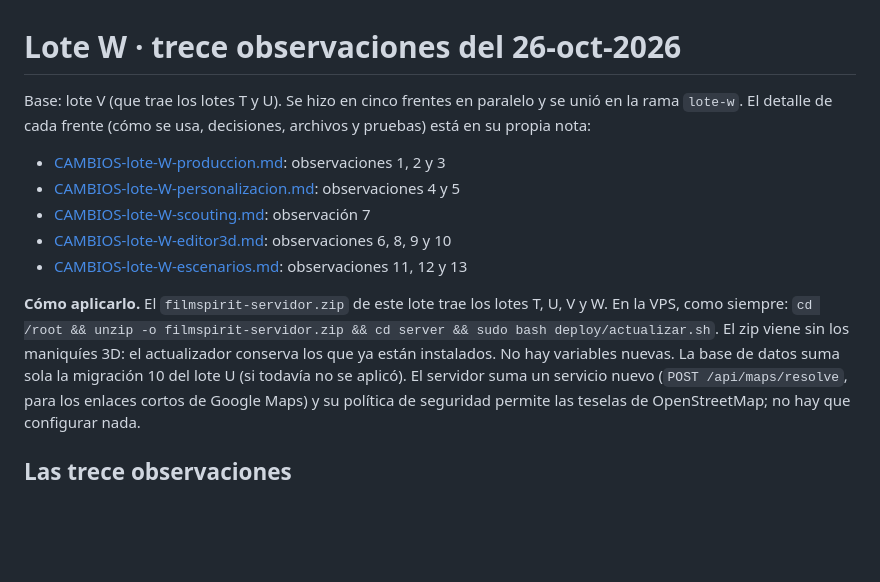
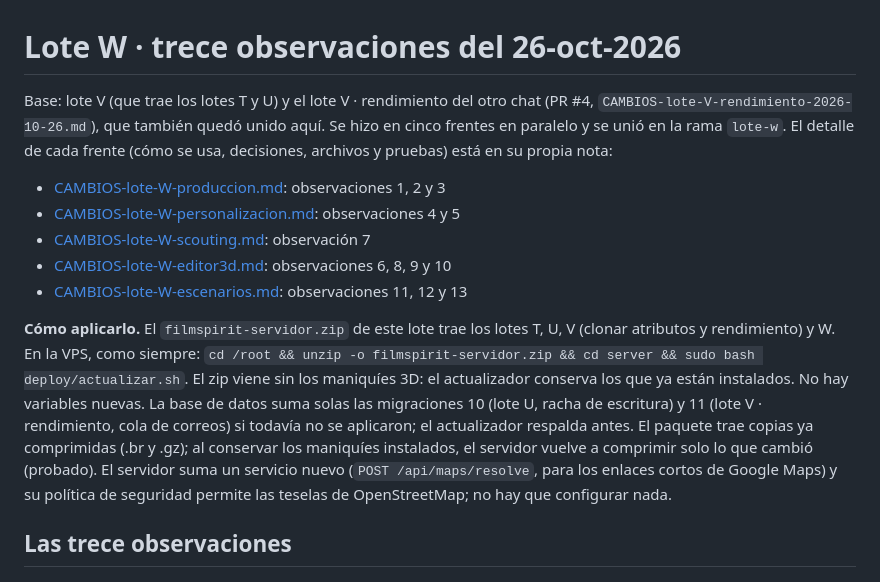
Before and after one commit to ronalavila13-jpg/FilmSpirit-V2, a Markdown page: CAMBIOS-lote-W-2026-10-26.md, the part around the change. Rendered like a GitHub page; blank space fills up the shorter version.

Commit message:
Lote W: la nota suma el lote V · rendimiento y la migración 11
Co-Authored-By: Claude Opus 5.5 <noreply@anthropic.com>
Claude-Session: https://claude.ai/code/session_018LxLGmYsiN3ACfibKHUrqa

```diff
--- a/CAMBIOS-lote-W-2026-10-26.md
+++ b/CAMBIOS-lote-W-2026-10-26.md
@@ -1,6 +1,7 @@
 # Lote W · trece observaciones del 26-oct-2026
 
-Base: lote V (que trae los lotes T y U). Se hizo en cinco frentes en paralelo y se unió en la rama `lote-w`. El detalle
+Base: lote V (que trae los lotes T y U) y el lote V · rendimiento del otro chat (PR #4, `CAMBIOS-lote-V-rendimiento-2026-10-26.md`),
+que también quedó unido aquí. Se hizo en cinco frentes en paralelo y se unió en la rama `lote-w`. El detalle
 de cada frente (cómo se usa, decisiones, archivos y pruebas) está en su propia nota:
 
 - [CAMBIOS-lote-W-produccion.md](CAMBIOS-lote-W-produccion.md): observaciones 1, 2 y 3
@@ -9,10 +10,12 @@ de cada frente (cómo se usa, decisiones, archivos y pruebas) está en su propia
 - [CAMBIOS-lote-W-editor3d.md](CAMBIOS-lote-W-editor3d.md): observaciones 6, 8, 9 y 10
 - [CAMBIOS-lote-W-escenarios.md](CAMBIOS-lote-W-escenarios.md): observaciones 11, 12 y 13
 
-**Cómo aplicarlo.** El `filmspirit-servidor.zip` de este lote trae los lotes T, U, V y W. En la VPS, como siempre:
+**Cómo aplicarlo.** El `filmspirit-servidor.zip` de este lote trae los lotes T, U, V (clonar atributos y rendimiento) y W. En la VPS, como siempre:
 `cd /root && unzip -o filmspirit-servidor.zip && cd server && sudo bash deploy/actualizar.sh`.
 El zip viene sin los maniquíes 3D: el actualizador conserva los que ya están instalados. No hay variables nuevas. La
-base de datos suma sola la migración 10 del lote U (si todavía no se aplicó). El servidor suma un servicio nuevo
+base de datos suma solas las migraciones 10 (lote U, racha de escritura) y 11 (lote V · rendimiento, cola de correos)
+si todavía no se aplicaron; el actualizador respalda antes. El paquete trae copias ya comprimidas (.br y .gz); al
+conservar los maniquíes instalados, el servidor vuelve a comprimir solo lo que cambió (probado). El servidor suma un servicio nuevo
 (`POST /api/maps/resolve`, para los enlaces cortos de Google Maps) y su política de seguridad permite las teselas de
 OpenStreetMap; no hay que configurar nada.
 
```
